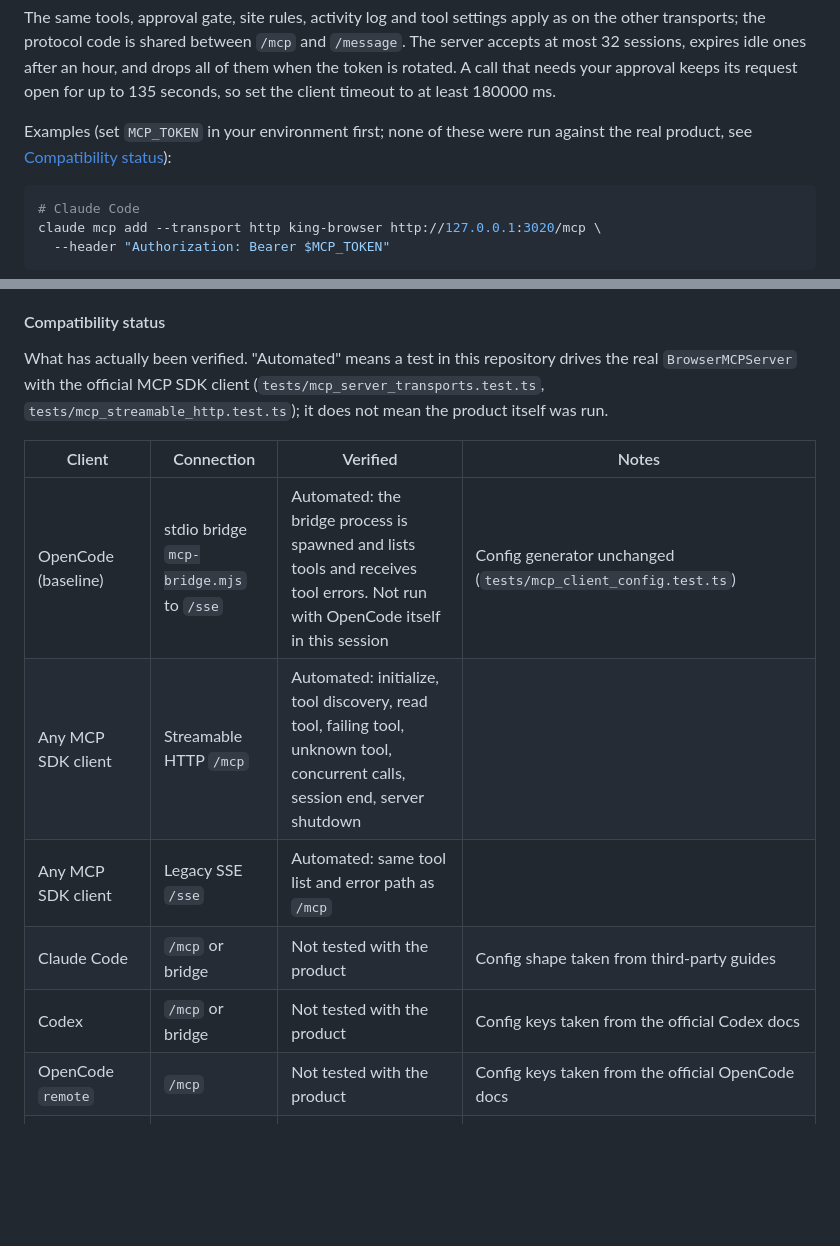
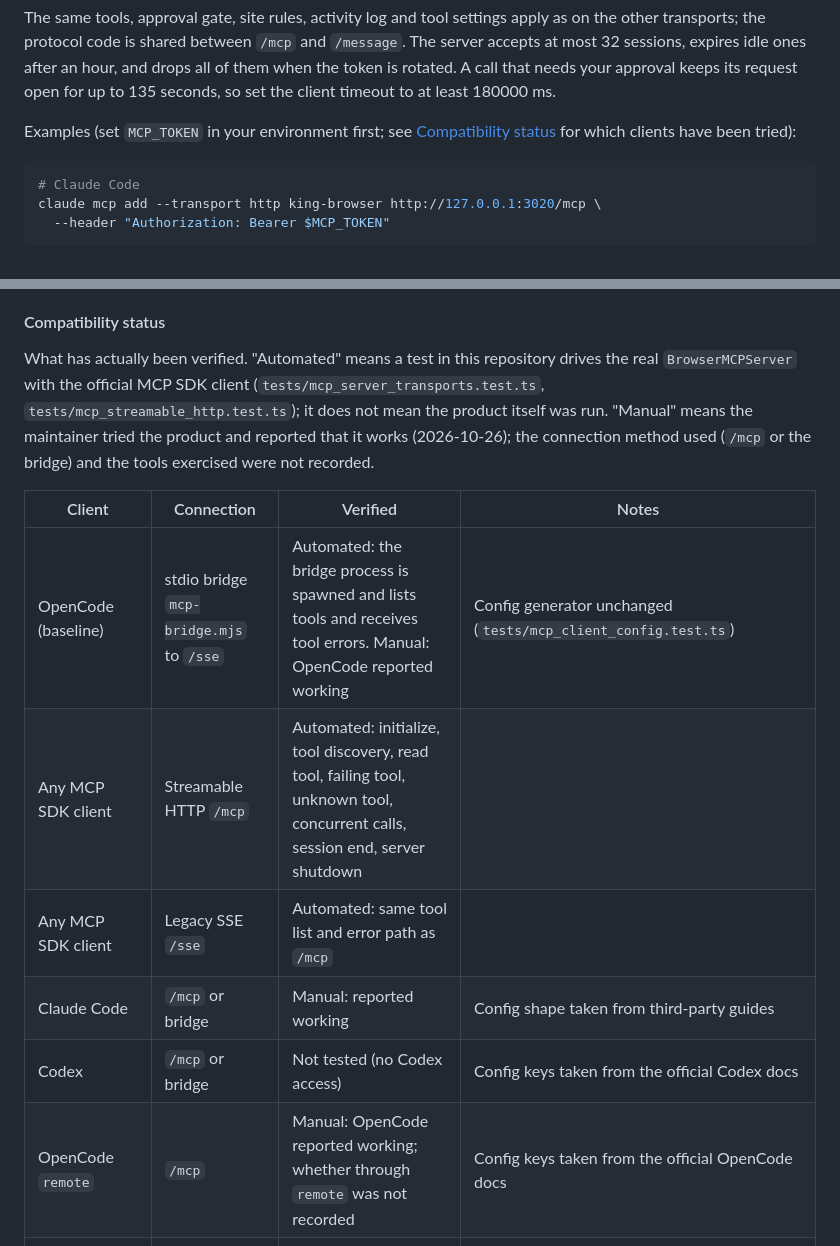
Before and after one commit to MOT1209/King_Browser, a Markdown page: README.md, 2 parts joined by grey strips. GitHub-like rendering; blank space fills up the shorter version.

Commit message:
docs(mcp): record manual results for Claude Code and OpenCode
Co-Authored-By: Claude Sonnet 5.5 <noreply@anthropic.com>
Claude-Session: https://claude.ai/code/session_01LerE9v16VLUuLM5KGigwVr

````diff
--- a/README.md
+++ b/README.md
@@ -363,7 +363,7 @@ Clients that speak Streamable HTTP can connect straight to King Browser, without
 
 The same tools, approval gate, site rules, activity log and tool settings apply as on the other transports; the protocol code is shared between `/mcp` and `/message`. The server accepts at most 32 sessions, expires idle ones after an hour, and drops all of them when the token is rotated. A call that needs your approval keeps its request open for up to 135 seconds, so set the client timeout to at least 180000 ms.
 
-Examples (set `MCP_TOKEN` in your environment first; none of these were run against the real product, see [Compatibility status](#compatibility-status)):
+Examples (set `MCP_TOKEN` in your environment first; see [Compatibility status](#compatibility-status) for which clients have been tried):
 
 ```bash
 # Claude Code
@@ -398,16 +398,16 @@ Config keys follow the clients' own documentation: [Codex](https://developers.op
 
 #### Compatibility status
 
-What has actually been verified. "Automated" means a test in this repository drives the real `BrowserMCPServer` with the official MCP SDK client (`tests/mcp_server_transports.test.ts`, `tests/mcp_streamable_http.test.ts`); it does not mean the product itself was run.
+What has actually been verified. "Automated" means a test in this repository drives the real `BrowserMCPServer` with the official MCP SDK client (`tests/mcp_server_transports.test.ts`, `tests/mcp_streamable_http.test.ts`); it does not mean the product itself was run. "Manual" means the maintainer tried the product and reported that it works (2026-10-26); the connection method used (`/mcp` or the bridge) and the tools exercised were not recorded.
 
 | Client | Connection | Verified | Notes |
 |---|---|---|---|
-| OpenCode (baseline) | stdio bridge `mcp-bridge.mjs` to `/sse` | Automated: the bridge process is spawned and lists tools and receives tool errors. Not run with OpenCode itself in this session | Config generator unchanged (`tests/mcp_client_config.test.ts`) |
+| OpenCode (baseline) | stdio bridge `mcp-bridge.mjs` to `/sse` | Automated: the bridge process is spawned and lists tools and receives tool errors. Manual: OpenCode reported working | Config generator unchanged (`tests/mcp_client_config.test.ts`) |
 | Any MCP SDK client | Streamable HTTP `/mcp` | Automated: initialize, tool discovery, read tool, failing tool, unknown tool, concurrent calls, session end, server shutdown | |
 | Any MCP SDK client | Legacy SSE `/sse` | Automated: same tool list and error path as `/mcp` | |
-| Claude Code | `/mcp` or bridge | Not tested with the product | Config shape taken from third-party guides |
-| Codex | `/mcp` or bridge | Not tested with the product | Config keys taken from the official Codex docs |
-| OpenCode `remote` | `/mcp` | Not tested with the product | Config keys taken from the official OpenCode docs |
+| Claude Code | `/mcp` or bridge | Manual: reported working | Config shape taken from third-party guides |
+| Codex | `/mcp` or bridge | Not tested (no Codex access) | Config keys taken from the official Codex docs |
+| OpenCode `remote` | `/mcp` | Manual: OpenCode reported working; whether through `remote` was not recorded | Config keys taken from the official OpenCode docs |
 | Cursor, Windsurf, Gemini CLI, Claude Desktop | bridge, or `/mcp` where supported | Not tested | Cursor forum reports mention custom headers being dropped on some tool calls; use the bridge if `/mcp` answers 401 only on `tools/call` |
 
 Known limits: browser-driving tools (click, type, navigate) were exercised only up to the point where a browser window is required; that part is covered by the renderer tests, not by the transport tests.
````
